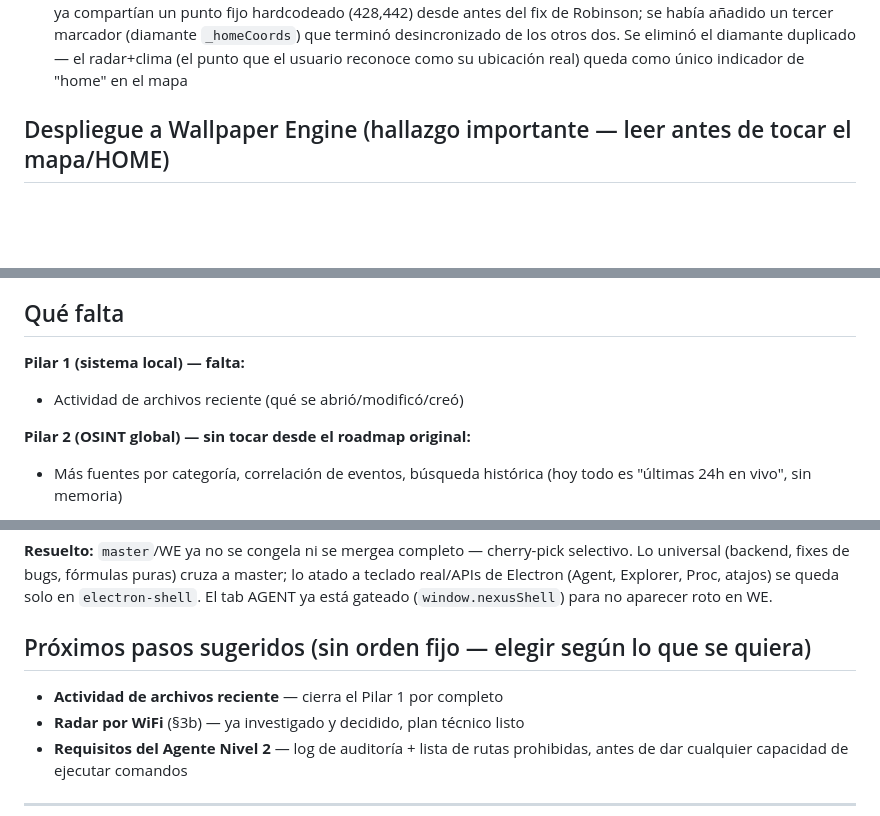
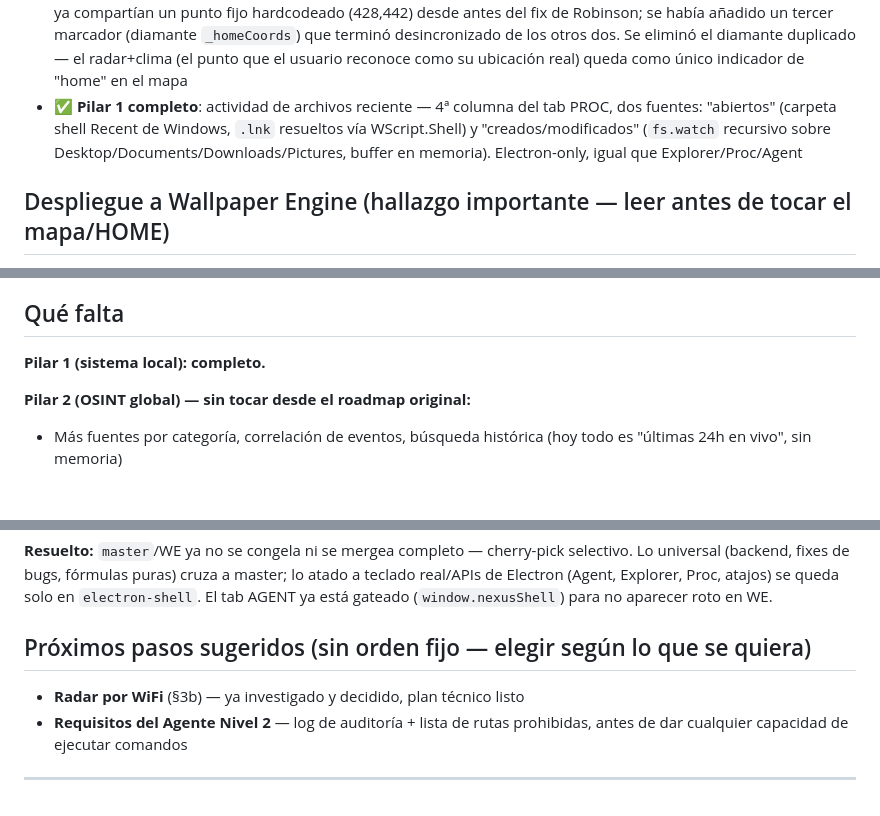
Before and after one commit to SergioLugoPM/nexus-monitor, a Markdown page: ROADMAP.md, 3 parts joined by grey strips. Drawn GitHub-style; blank space fills up the shorter version.

Commit message:
docs: marcar Pilar 1 completo con actividad de archivos reciente

```diff
--- a/ROADMAP.md
+++ b/ROADMAP.md
@@ -164,6 +164,11 @@ traduzca en pérdida de datos real.
   desincronizado de los otros dos. Se eliminó el diamante duplicado — el
   radar+clima (el punto que el usuario reconoce como su ubicación real)
   queda como único indicador de "home" en el mapa
+- ✅ **Pilar 1 completo**: actividad de archivos reciente — 4ª columna del
+  tab PROC, dos fuentes: "abiertos" (carpeta shell Recent de Windows,
+  `.lnk` resueltos vía WScript.Shell) y "creados/modificados" (`fs.watch`
+  recursivo sobre Desktop/Documents/Downloads/Pictures, buffer en
+  memoria). Electron-only, igual que Explorer/Proc/Agent
 
 ## Despliegue a Wallpaper Engine (hallazgo importante — leer antes de tocar el mapa/HOME)
 
@@ -194,8 +199,7 @@ Para que un cambio en `dashboard.html`/`server.js` llegue a WE:
 
 ## Qué falta
 
-**Pilar 1 (sistema local) — falta:**
-- Actividad de archivos reciente (qué se abrió/modificó/creó)
+**Pilar 1 (sistema local): completo.**
 
 **Pilar 2 (OSINT global) — sin tocar desde el roadmap original:**
 - Más fuentes por categoría, correlación de eventos, búsqueda histórica
@@ -221,7 +225,6 @@ está gateado (`window.nexusShell`) para no aparecer roto en WE.
 
 ## Próximos pasos sugeridos (sin orden fijo — elegir según lo que se quiera)
 
-- **Actividad de archivos reciente** — cierra el Pilar 1 por completo
 - **Radar por WiFi** (§3b) — ya investigado y decidido, plan técnico listo
 - **Requisitos del Agente Nivel 2** — log de auditoría + lista de rutas
   prohibidas, antes de dar cualquier capacidad de ejecutar comandos
```
